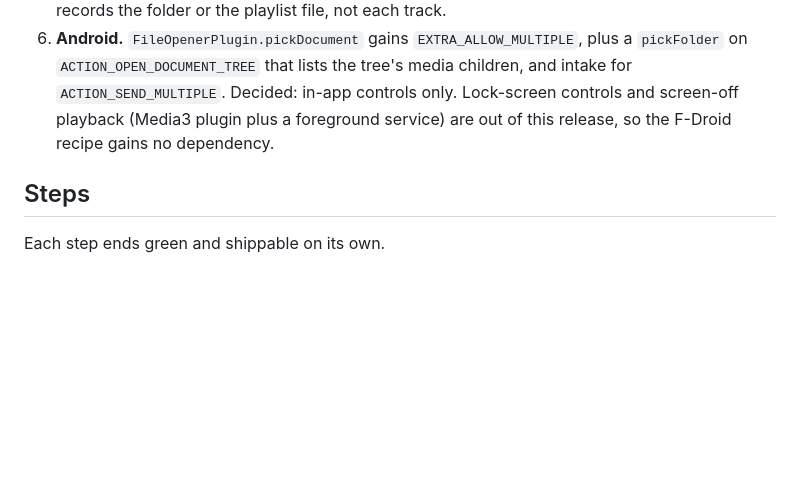
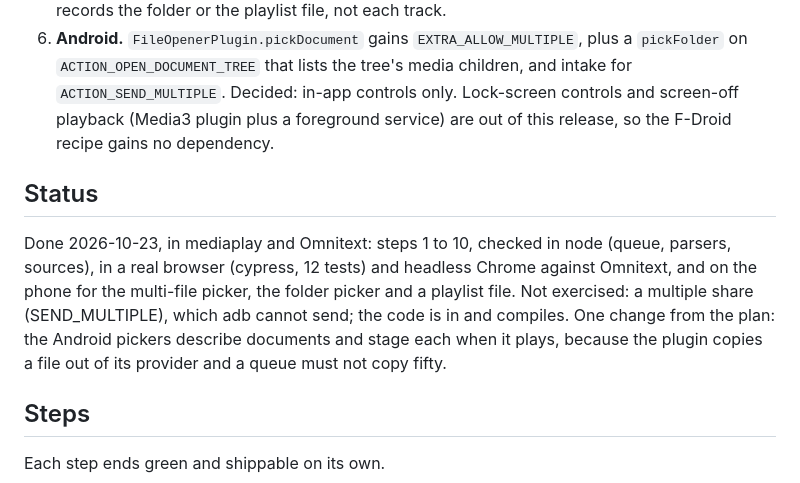
Before and after one commit to hikashop-nicolas/mediaplay, a Markdown page: _plans/PLAYLIST_PLAN.md, the part around the change. GitHub-like rendering; blank space fills up the shorter version.

Commit message:
docs(plan): record what was built and what was not exercised

```diff
--- a/_plans/PLAYLIST_PLAN.md
+++ b/_plans/PLAYLIST_PLAN.md
@@ -159,6 +159,15 @@ online while it plays.
    screen-off playback (Media3 plugin plus a foreground service) are out of this release, so
    the F-Droid recipe gains no dependency.
 
+## Status
+
+Done 2026-10-23, in mediaplay and Omnitext: steps 1 to 10, checked in node (queue, parsers,
+sources), in a real browser (cypress, 12 tests) and headless Chrome against Omnitext, and on the
+phone for the multi-file picker, the folder picker and a playlist file. Not exercised: a
+multiple share (SEND_MULTIPLE), which adb cannot send; the code is in and compiles. One change
+from the plan: the Android pickers describe documents and stage each when it plays, because the
+plugin copies a file out of its provider and a queue must not copy fifty.
+
 ## Steps
 
 Each step ends green and shippable on its own.
```
